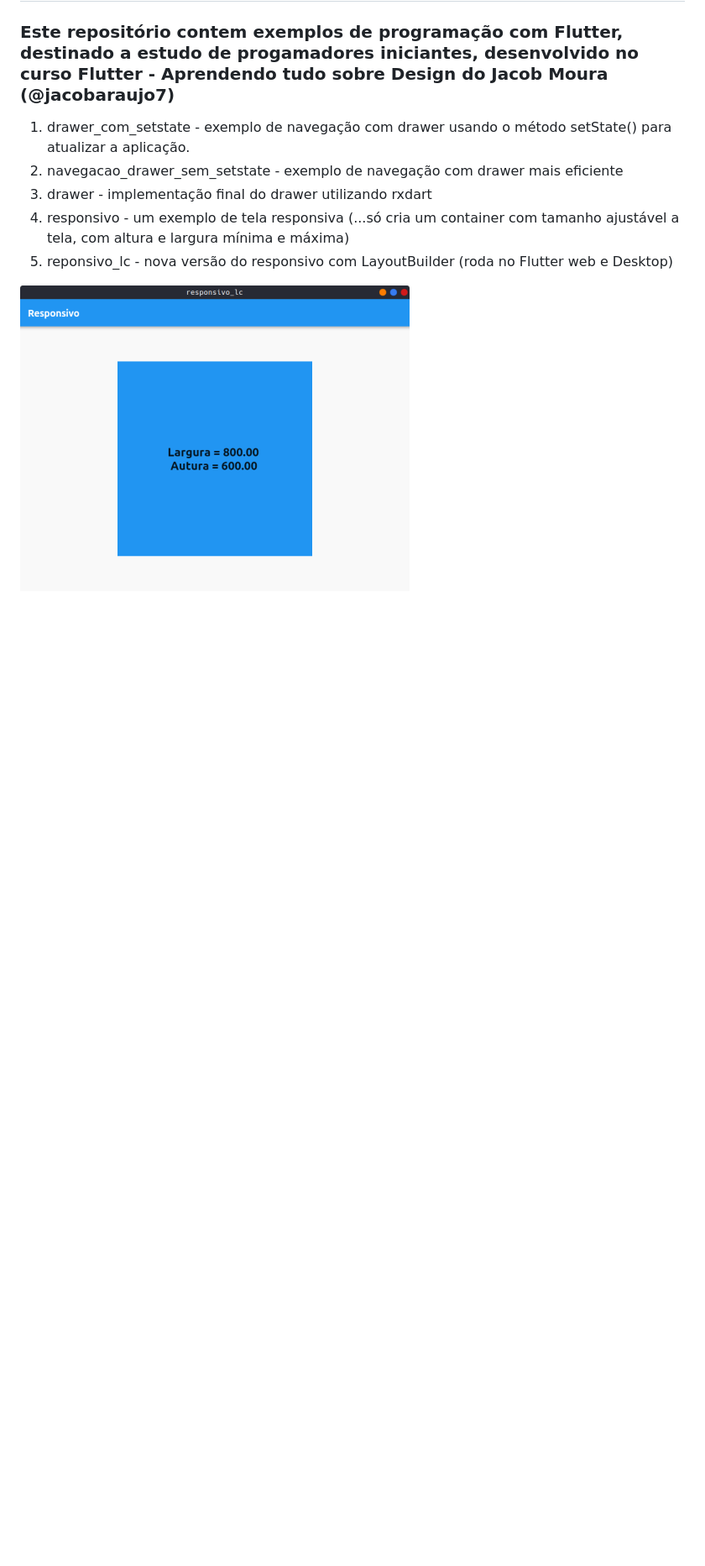
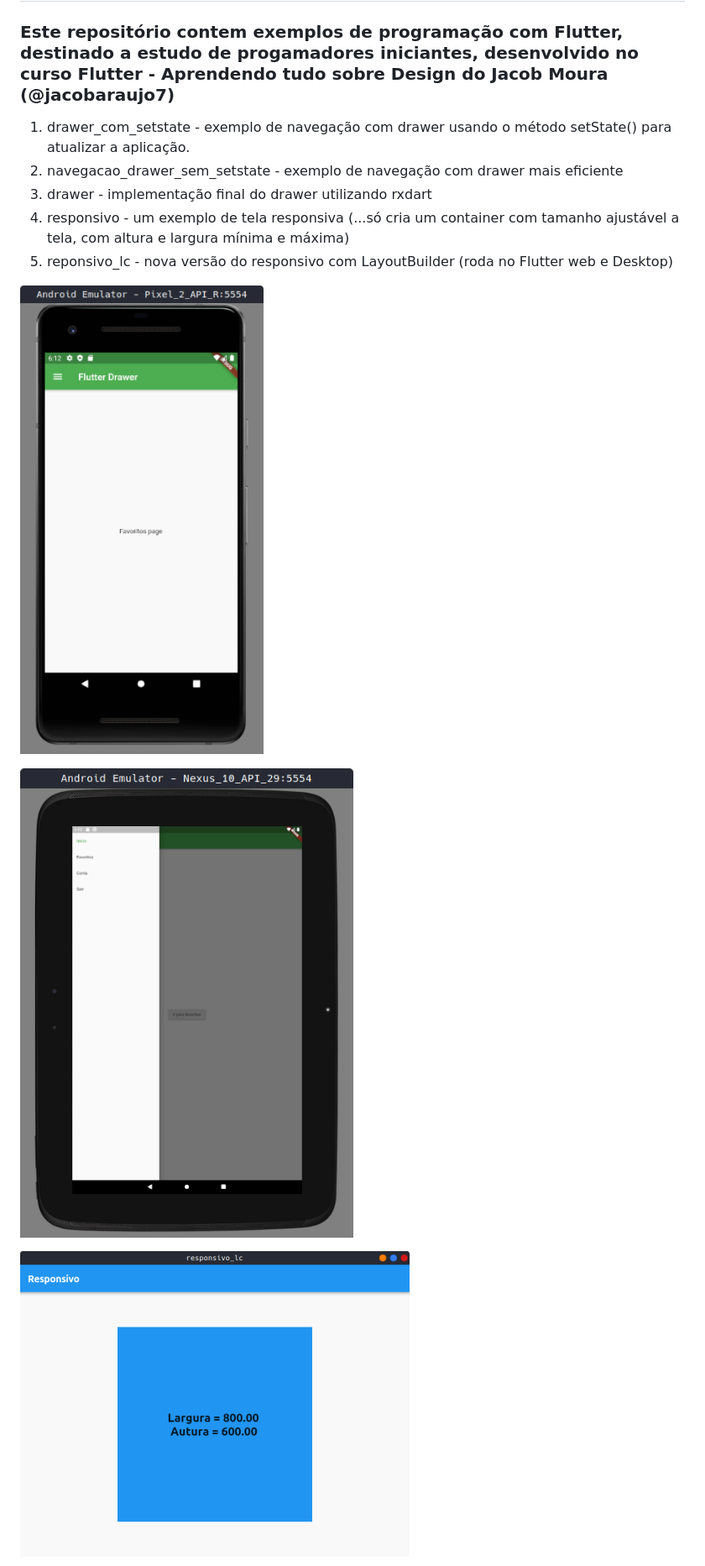
Before and after one commit to marcos1martins/curso-flutter-designer, a Markdown page: README.md, the part around the change. Shown: that part at 84% size. Rendered like a GitHub page; pictures changed too: img/tela4.png (added), img/tela5.png (added); blank space fills up the shorter version.

Commit message:
atualização do read-me

```diff
--- a/README.md
+++ b/README.md
@@ -10,6 +10,10 @@
 4. responsivo - um exemplo de tela responsiva (...só cria um container com tamanho ajustável a tela, com altura e largura mínima e máxima)
 5. reponsivo_lc - nova versão do responsivo com LayoutBuilder (roda no Flutter web e Desktop)
 
+![capitura de tela](./img/tela4.png)
+
+![capitura de tela](./img/tela5.png)
+
 ![capitura de tela](./img/tela1.png)
 
 ![capitura de tela](./img/tela2.png)
```
Also changed, not shown: 1 other file.
